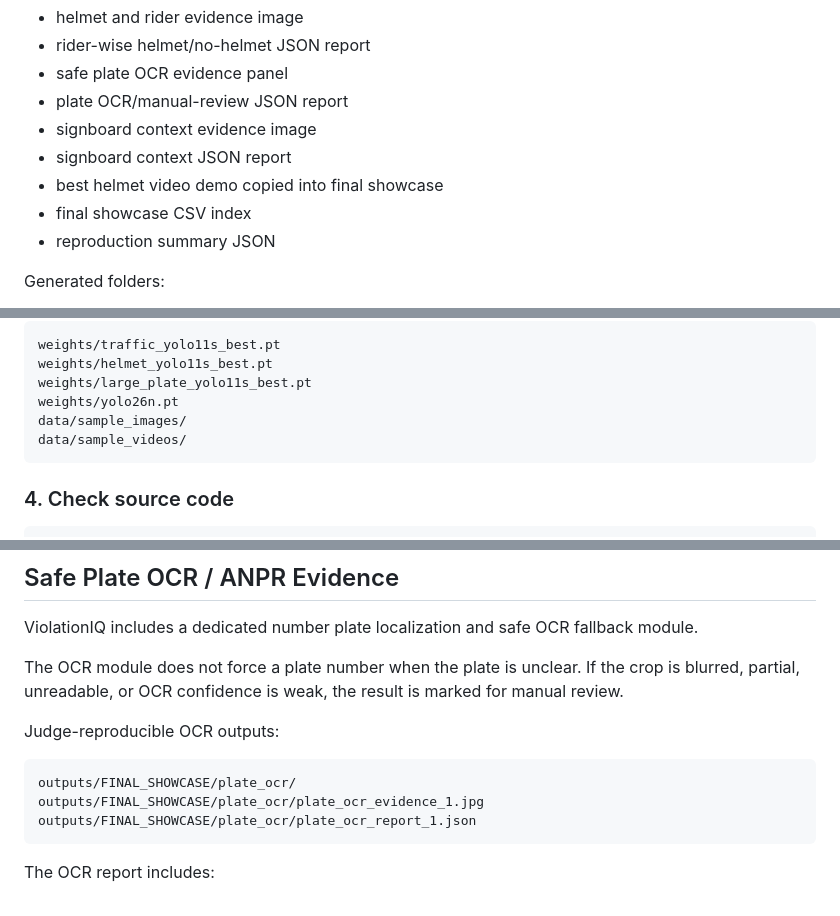
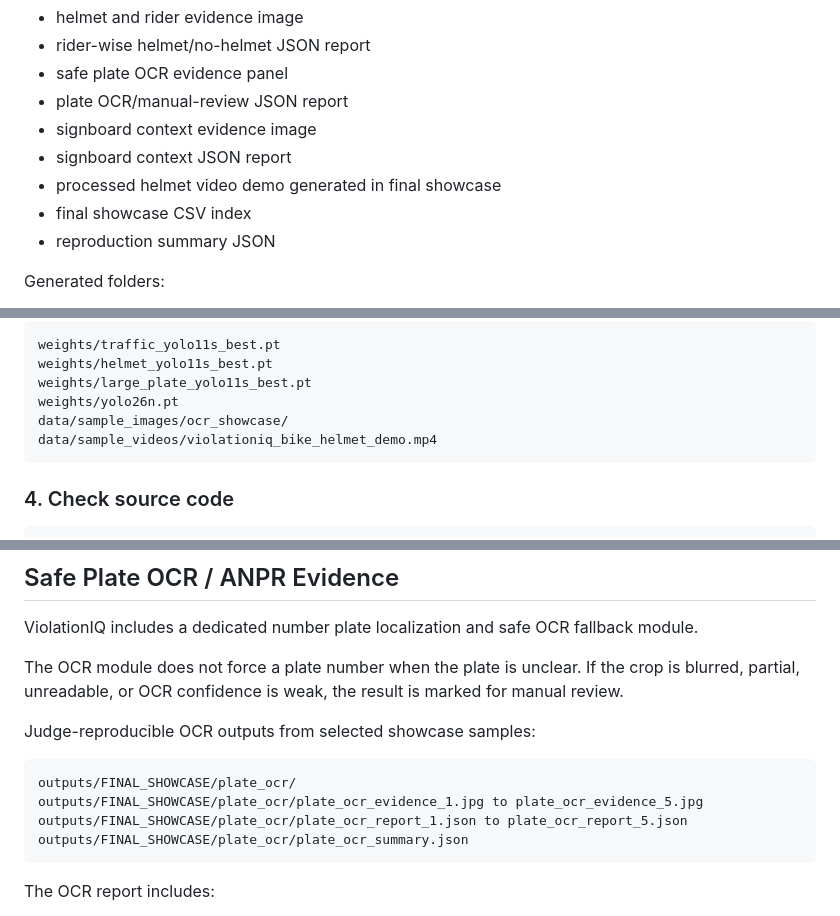
Before and after one commit to Hrithikcrick/ViolationIQ, a Markdown page: README.md, 3 parts joined by grey strips. GitHub-like rendering.

Commit message:
Update README for final OCR and video reproduction

```diff
--- a/README.md
+++ b/README.md
@@ -72,7 +72,7 @@ The final judge reproduction script generates:
 - plate OCR/manual-review JSON report
 - signboard context evidence image
 - signboard context JSON report
-- best helmet video demo copied into final showcase
+- processed helmet video demo generated in final showcase
 - final showcase CSV index
 - reproduction summary JSON
 
@@ -180,8 +180,8 @@ After extraction, the repository should contain:
     weights/helmet_yolo11s_best.pt
     weights/large_plate_yolo11s_best.pt
     weights/yolo26n.pt
-    data/sample_images/
-    data/sample_videos/
+    data/sample_images/ocr_showcase/
+    data/sample_videos/violationiq_bike_helmet_demo.mp4
 
 ### 4. Check source code
 
@@ -273,11 +273,12 @@ ViolationIQ includes a dedicated number plate localization and safe OCR fallback
 
 The OCR module does not force a plate number when the plate is unclear. If the crop is blurred, partial, unreadable, or OCR confidence is weak, the result is marked for manual review.
 
-Judge-reproducible OCR outputs:
+Judge-reproducible OCR outputs from selected showcase samples:
 
     outputs/FINAL_SHOWCASE/plate_ocr/
-    outputs/FINAL_SHOWCASE/plate_ocr/plate_ocr_evidence_1.jpg
-    outputs/FINAL_SHOWCASE/plate_ocr/plate_ocr_report_1.json
+    outputs/FINAL_SHOWCASE/plate_ocr/plate_ocr_evidence_1.jpg to plate_ocr_evidence_5.jpg
+    outputs/FINAL_SHOWCASE/plate_ocr/plate_ocr_report_1.json to plate_ocr_report_5.json
+    outputs/FINAL_SHOWCASE/plate_ocr/plate_ocr_summary.json
 
 The OCR report includes:
 
```
Also changed, not shown: other parts of README.md (+2 -2 lines).
